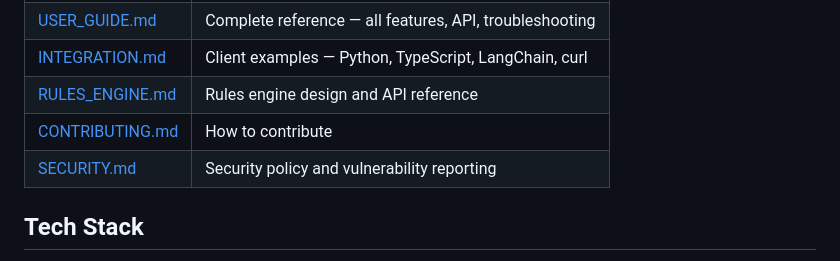
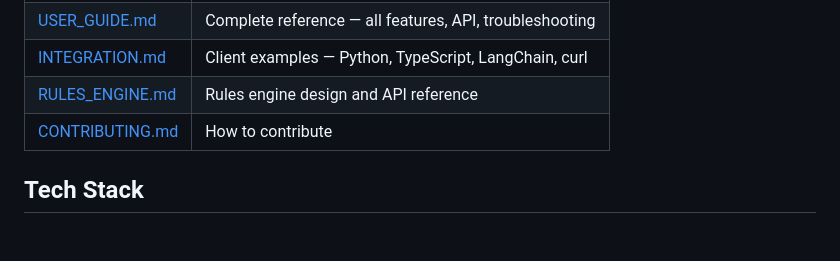
Before and after one commit to LuisValdesZero/toko-mo-co, a Markdown page: README.md, the part around the change. GitHub-like rendering; blank space fills up the shorter version.

Commit message:
Remove SECURITY.md reference from README docs table

```diff
--- a/README.md
+++ b/README.md
@@ -259,7 +259,6 @@ go test -v ./...
 | [INTEGRATION.md](INTEGRATION.md) | Client examples — Python, TypeScript, LangChain, curl |
 | [RULES_ENGINE.md](RULES_ENGINE.md) | Rules engine design and API reference |
 | [CONTRIBUTING.md](CONTRIBUTING.md) | How to contribute |
-| [SECURITY.md](SECURITY.md) | Security policy and vulnerability reporting |
 
 ## Tech Stack
 
```
